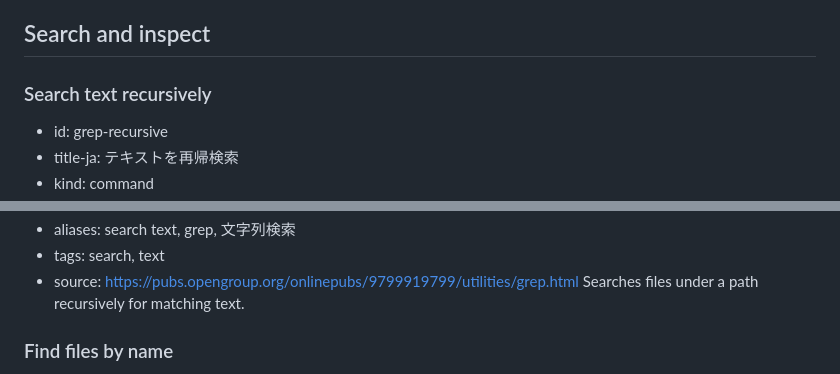
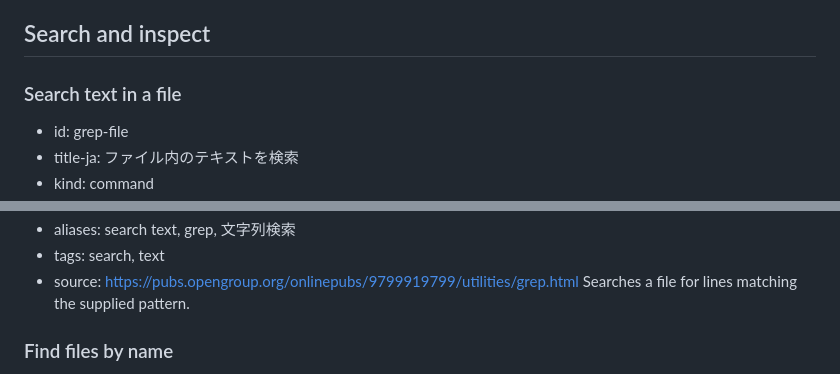
Before and after one commit to ririri-rgb/cheat-dock, a Markdown page: cheats/terminal.md, 2 parts joined by grey strips. Rendered like a GitHub page.

Commit message:
content: align Terminal grep with POSIX source

```diff
--- a/cheats/terminal.md
+++ b/cheats/terminal.md
@@ -83,7 +83,7 @@ Moves a file or directory, and is also commonly used to rename it.
 
 ## Search and inspect
 
-### Search text recursively
-- id: grep-recursive
-- title-ja: テキストを再帰検索
+### Search text in a file
+- id: grep-file
+- title-ja: ファイル内のテキストを検索
 - kind: command
@@ -91,7 +91,7 @@ Moves a file or directory, and is also commonly used to rename it.
 - aliases: search text, grep, 文字列検索
 - tags: search, text
 - source: https://pubs.opengroup.org/onlinepubs/9799919799/utilities/grep.html
-Searches files under a path recursively for matching text.
+Searches a file for lines matching the supplied pattern.
 
 ### Find files by name
 - id: find-name
```
Also changed, not shown: other parts of cheats/terminal.md (+1 -1 lines).
